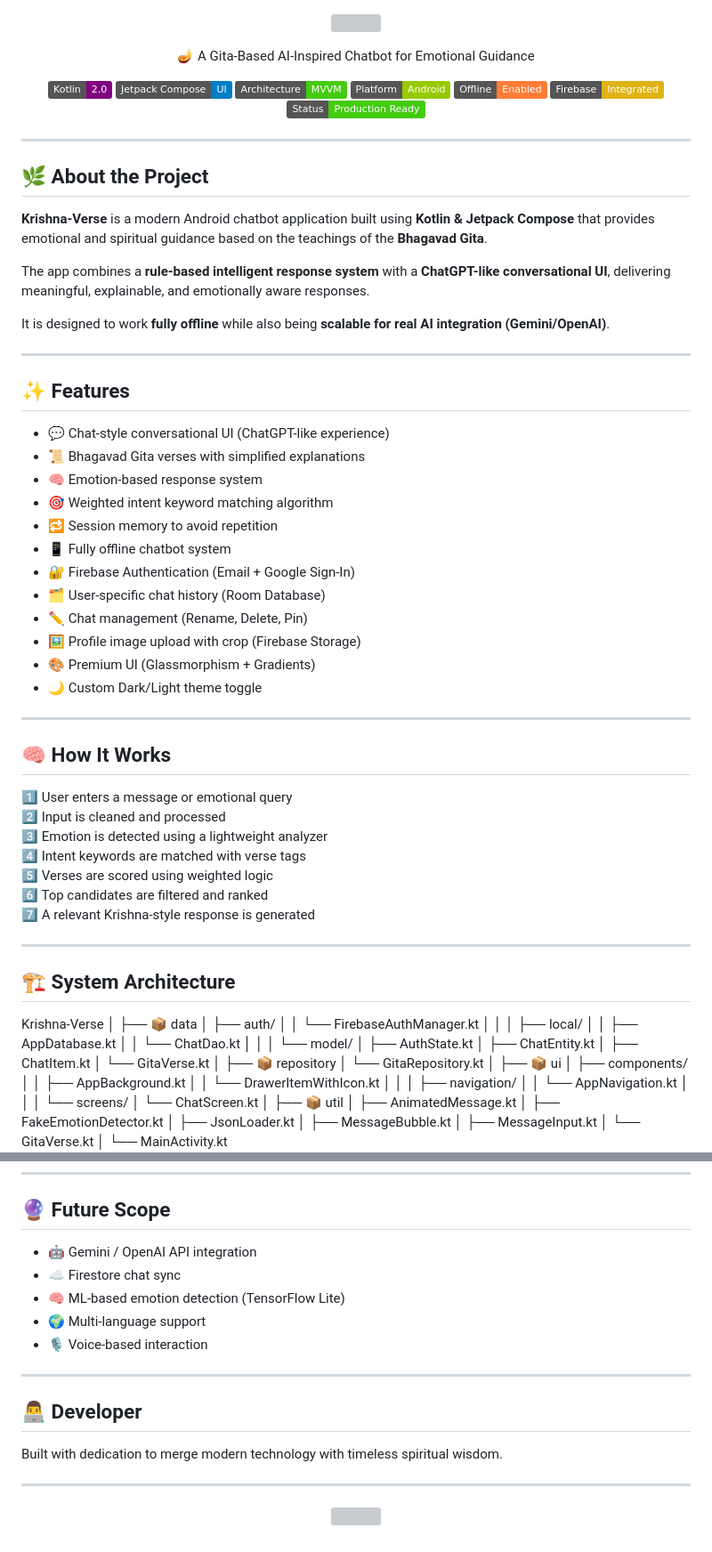
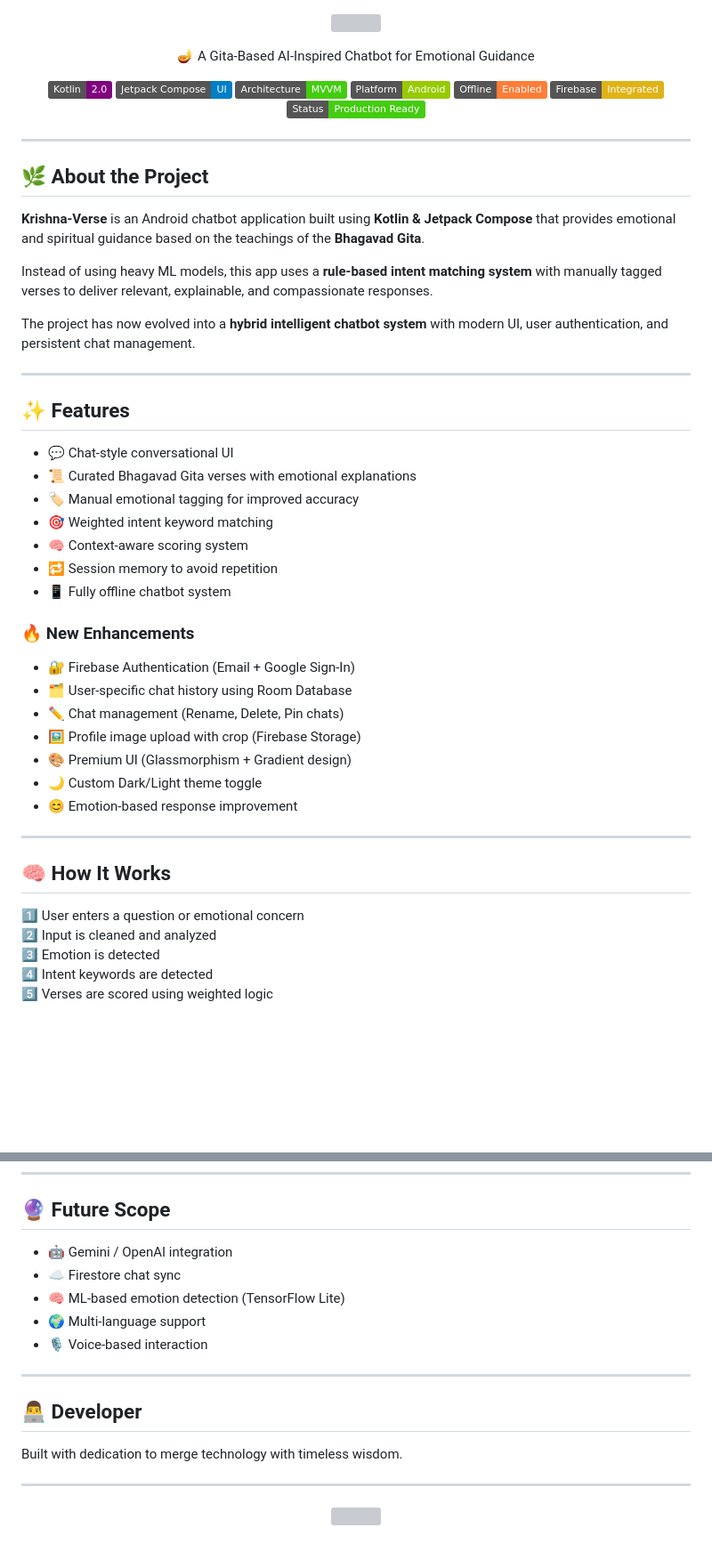
Before and after one commit to abhishekm29jan/Krishna-Verse, a Markdown page: README.md, 2 parts joined by grey strips. Shown at 89% size. GitHub-like rendering; badges without logos; blank space fills up the shorter version; grey boxes are pictures that could not be loaded.

Commit message:
Revise README for clarity and feature updates
Updated project description and features for clarity and conciseness.

```diff
--- a/README.md
+++ b/README.md
@@ -1,6 +1,7 @@
 <p align="center">
   <img src="https://capsule-render.vercel.app/api?type=blur&color=0:1e3c72,100:2a5298&height=220&section=header&text=🪔%20Krishna-Verse%20🦚&fontSize=42&fontColor=FFD700&animation=twinkling&fontAlignY=35&desc=Divine%20Guidance%20Through%20Bhagavad%20Gita&descAlignY=60&descSize=16" />
 </p>
+
 
 <p align="center">
   🪔 A Gita-Based AI-Inspired Chatbot for Emotional Guidance
@@ -20,82 +21,40 @@
 
 ## 🌿 About the Project
 
-**Krishna-Verse** is a modern Android chatbot application built using **Kotlin & Jetpack Compose** that provides emotional and spiritual guidance based on the teachings of the **Bhagavad Gita**.
+**Krishna-Verse** is an Android chatbot application built using **Kotlin & Jetpack Compose** that provides emotional and spiritual guidance based on the teachings of the **Bhagavad Gita**.
 
-The app combines a **rule-based intelligent response system** with a **ChatGPT-like conversational UI**, delivering meaningful, explainable, and emotionally aware responses.
+Instead of using heavy ML models, this app uses a **rule-based intent matching system** with manually tagged verses to deliver relevant, explainable, and compassionate responses.
 
-It is designed to work **fully offline** while also being **scalable for real AI integration (Gemini/OpenAI)**.
+The project has now evolved into a **hybrid intelligent chatbot system** with modern UI, user authentication, and persistent chat management.
 
 ---
 
 ## ✨ Features
 
-- 💬 Chat-style conversational UI (ChatGPT-like experience)
-- 📜 Bhagavad Gita verses with simplified explanations
-- 🧠 Emotion-based response system
-- 🎯 Weighted intent keyword matching algorithm
+- 💬 Chat-style conversational UI
+- 📜 Curated Bhagavad Gita verses with emotional explanations
+- 🏷️ Manual emotional tagging for improved accuracy
+- 🎯 Weighted intent keyword matching
+- 🧠 Context-aware scoring system
 - 🔁 Session memory to avoid repetition
 - 📱 Fully offline chatbot system
+
+### 🔥 New Enhancements
+
 - 🔐 Firebase Authentication (Email + Google Sign-In)
-- 🗂️ User-specific chat history (Room Database)
-- ✏️ Chat management (Rename, Delete, Pin)
+- 🗂️ User-specific chat history using Room Database
+- ✏️ Chat management (Rename, Delete, Pin chats)
 - 🖼️ Profile image upload with crop (Firebase Storage)
-- 🎨 Premium UI (Glassmorphism + Gradients)
+- 🎨 Premium UI (Glassmorphism + Gradient design)
 - 🌙 Custom Dark/Light theme toggle
+- 😊 Emotion-based response improvement
 
 ---
 
 ## 🧠 How It Works
 
-1️⃣ User enters a message or emotional query
-2️⃣ Input is cleaned and processed
-3️⃣ Emotion is detected using a lightweight analyzer
-4️⃣ Intent keywords are matched with verse tags
+1️⃣ User enters a question or emotional concern
+2️⃣ Input is cleaned and analyzed
+3️⃣ Emotion is detected
+4️⃣ Intent keywords are detected
 5️⃣ Verses are scored using weighted logic
-6️⃣ Top candidates are filtered and ranked
-7️⃣ A relevant Krishna-style response is generated
-
----
-
-## 🏗️ System Architecture
-
-Krishna-Verse
-│
-├── 📦 data
-│   ├── auth/
-│   │   └── FirebaseAuthManager.kt
-│   │
-│   ├── local/
-│   │   ├── AppDatabase.kt
-│   │   └── ChatDao.kt
-│   │
-│   └── model/
-│       ├── AuthState.kt
-│       ├── ChatEntity.kt
-│       ├── ChatItem.kt
-│       └── GitaVerse.kt
-│
-├── 📦 repository
-│   └── GitaRepository.kt
-│
-├── 📦 ui
-│   ├── components/
-│   │   ├── AppBackground.kt
-│   │   └── DrawerItemWithIcon.kt
-│   │
-│   ├── navigation/
-│   │   └── AppNavigation.kt
-│   │
-│   └── screens/
-│       └── ChatScreen.kt
-│
-├── 📦 util
-│   ├── AnimatedMessage.kt
-│   ├── FakeEmotionDetector.kt
-│   ├── JsonLoader.kt
-│   ├── MessageBubble.kt
-│   ├── MessageInput.kt
-│   └── GitaVerse.kt
-│
-└── MainActivity.kt
-
@@ -187,7 +115,7 @@ The app follows **MVVM Architecture**:
 
 ## 🔮 Future Scope
 
-- 🤖 Gemini / OpenAI API integration
+- 🤖 Gemini / OpenAI integration
 - ☁️ Firestore chat sync
 - 🧠 ML-based emotion detection (TensorFlow Lite)
 - 🌍 Multi-language support
@@ -197,7 +125,7 @@ The app follows **MVVM Architecture**:
 
 ## 👨‍💻 Developer
 
-Built with dedication to merge modern technology with timeless spiritual wisdom.
+Built with dedication to merge technology with timeless wisdom.
 
 ---
 
```
Also changed, not shown: other parts of README.md (+19 -50 lines).
